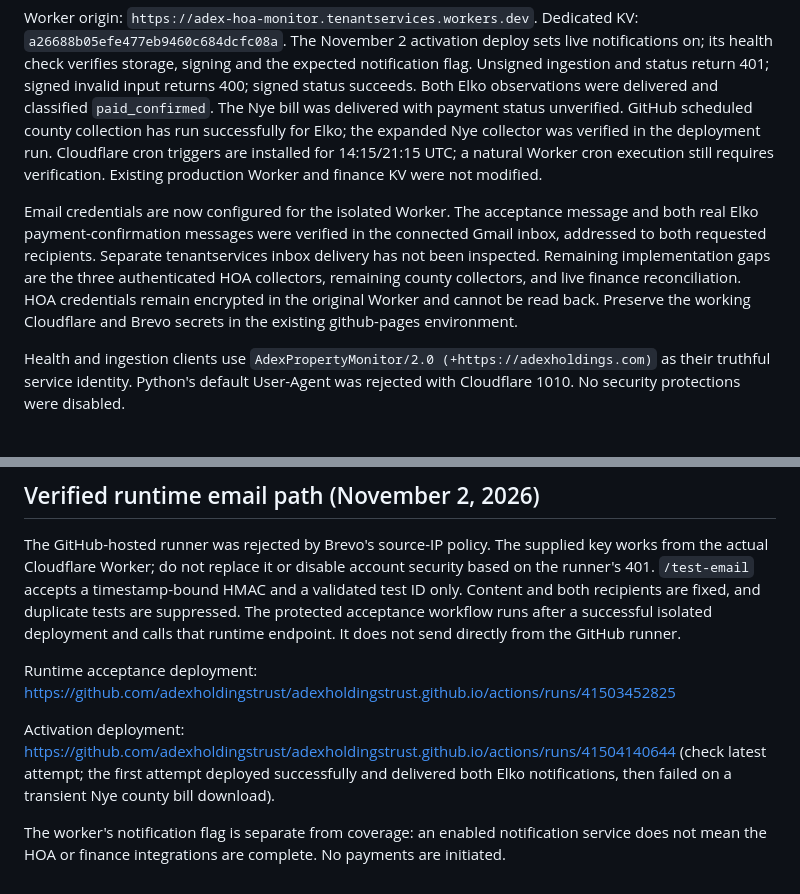
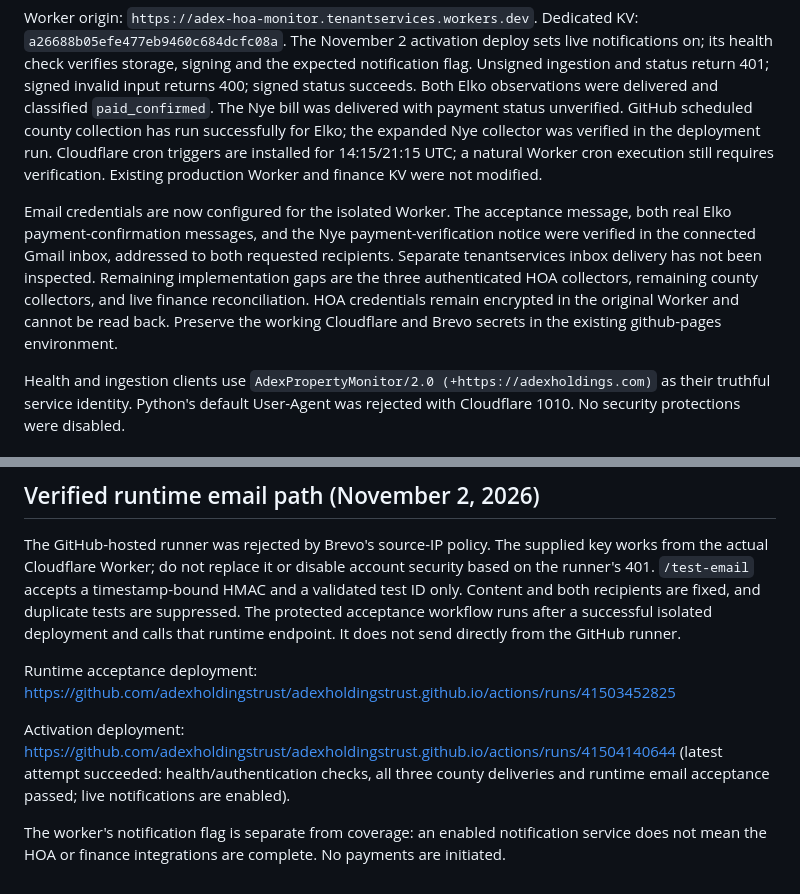
Before and after one commit to adexholdingstrust/adexholdingstrust.github.io, a Markdown page: monitoring/README.md, 2 parts joined by grey strips. GitHub-like rendering.

Commit message:
Confirm successful live county notification activation and inbox receipts

```diff
--- a/monitoring/README.md
+++ b/monitoring/README.md
@@ -102,7 +102,7 @@ Verified latest deployment and three live county deliveries: https://github.com/
 
 Worker origin: `https://adex-hoa-monitor.tenantservices.workers.dev`. Dedicated KV: `a26688b05efe477eb9460c684dcfc08a`. The November 2 activation deploy sets live notifications on; its health check verifies storage, signing and the expected notification flag. Unsigned ingestion and status return 401; signed invalid input returns 400; signed status succeeds. Both Elko observations were delivered and classified `paid_confirmed`. The Nye bill was delivered with payment status unverified. GitHub scheduled county collection has run successfully for Elko; the expanded Nye collector was verified in the deployment run. Cloudflare cron triggers are installed for 14:15/21:15 UTC; a natural Worker cron execution still requires verification. Existing production Worker and finance KV were not modified.
 
-Email credentials are now configured for the isolated Worker. The acceptance message and both real Elko payment-confirmation messages were verified in the connected Gmail inbox, addressed to both requested recipients. Separate tenantservices inbox delivery has not been inspected. Remaining implementation gaps are the three authenticated HOA collectors, remaining county collectors, and live finance reconciliation. HOA credentials remain encrypted in the original Worker and cannot be read back. Preserve the working Cloudflare and Brevo secrets in the existing github-pages environment.
+Email credentials are now configured for the isolated Worker. The acceptance message, both real Elko payment-confirmation messages, and the Nye payment-verification notice were verified in the connected Gmail inbox, addressed to both requested recipients. Separate tenantservices inbox delivery has not been inspected. Remaining implementation gaps are the three authenticated HOA collectors, remaining county collectors, and live finance reconciliation. HOA credentials remain encrypted in the original Worker and cannot be read back. Preserve the working Cloudflare and Brevo secrets in the existing github-pages environment.
 
 Health and ingestion clients use `AdexPropertyMonitor/2.0 (+https://adexholdings.com)` as their truthful service identity. Python's default User-Agent was rejected with Cloudflare 1010. No security protections were disabled.
 
@@ -143,6 +143,6 @@ The GitHub-hosted runner was rejected by Brevo's source-IP policy. The supplied
 
 Runtime acceptance deployment: https://github.com/adexholdingstrust/adexholdingstrust.github.io/actions/runs/41503452825
 
-Activation deployment: https://github.com/adexholdingstrust/adexholdingstrust.github.io/actions/runs/41504140644 (check latest attempt; the first attempt deployed successfully and delivered both Elko notifications, then failed on a transient Nye county bill download).
+Activation deployment: https://github.com/adexholdingstrust/adexholdingstrust.github.io/actions/runs/41504140644 (latest attempt succeeded: health/authentication checks, all three county deliveries and runtime email acceptance passed; live notifications are enabled).
 
 The worker's notification flag is separate from coverage: an enabled notification service does not mean the HOA or finance integrations are complete. No payments are initiated.
```
